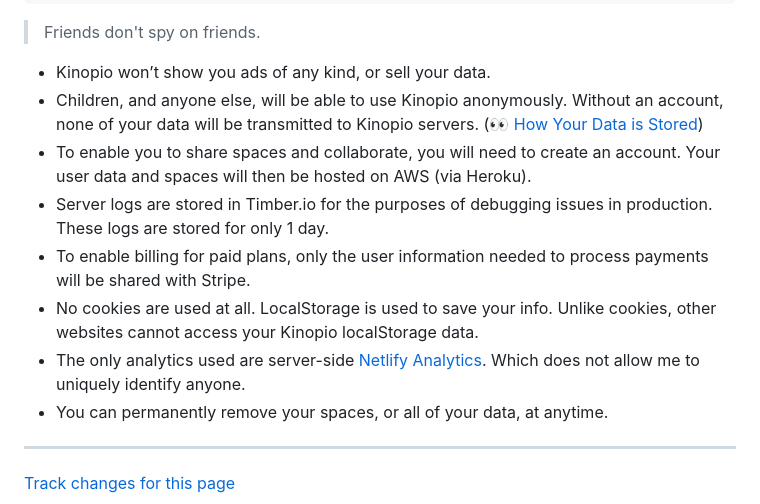
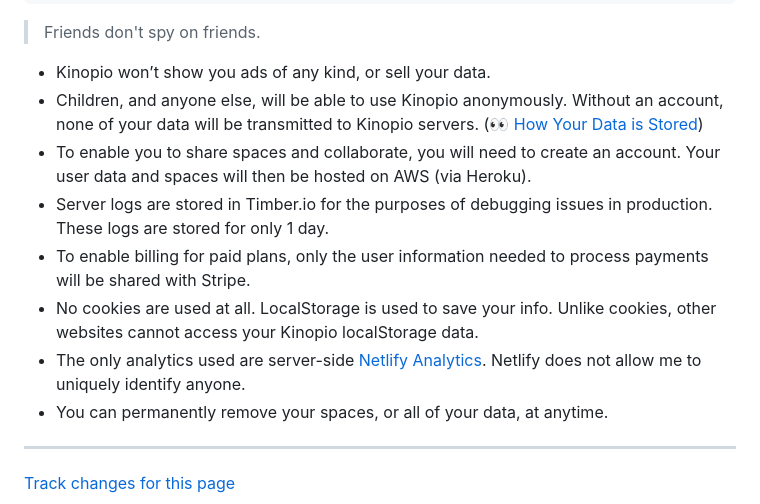
Before and after one commit to kinopio-club/kinopio-help, a Markdown page: posts/privacy-policy.md, the part around the change printed below. GitHub-like rendering.

```diff
--- a/posts/privacy-policy.md
+++ b/posts/privacy-policy.md
@@ -12,7 +12,7 @@ color: 'pink'
 - Server logs are stored in Timber.io for the purposes of debugging issues in production. These logs are stored for only 1 day.
 - To enable billing for paid plans, only the user information needed to process payments will be shared with Stripe.
 - No cookies are used at all. LocalStorage is used to save your info. Unlike cookies, other websites cannot access your Kinopio localStorage data.
-- The only analytics used are server-side [Netlify Analytics](https://www.netlify.com/products/analytics/). Which does not allow me to uniquely identify anyone.
+- The only analytics used are server-side [Netlify Analytics](https://www.netlify.com/products/analytics/). Netlify does not allow me to uniquely identify anyone.
 - You can permanently remove your spaces, or all of your data, at anytime.
 
 ---
```
Also changed, not shown: other parts of posts/privacy-policy.md (+1 -1 lines), posts/duplicating-a-space.md (+3 -11 lines), assets/posts/duplicate-space.png (added).
